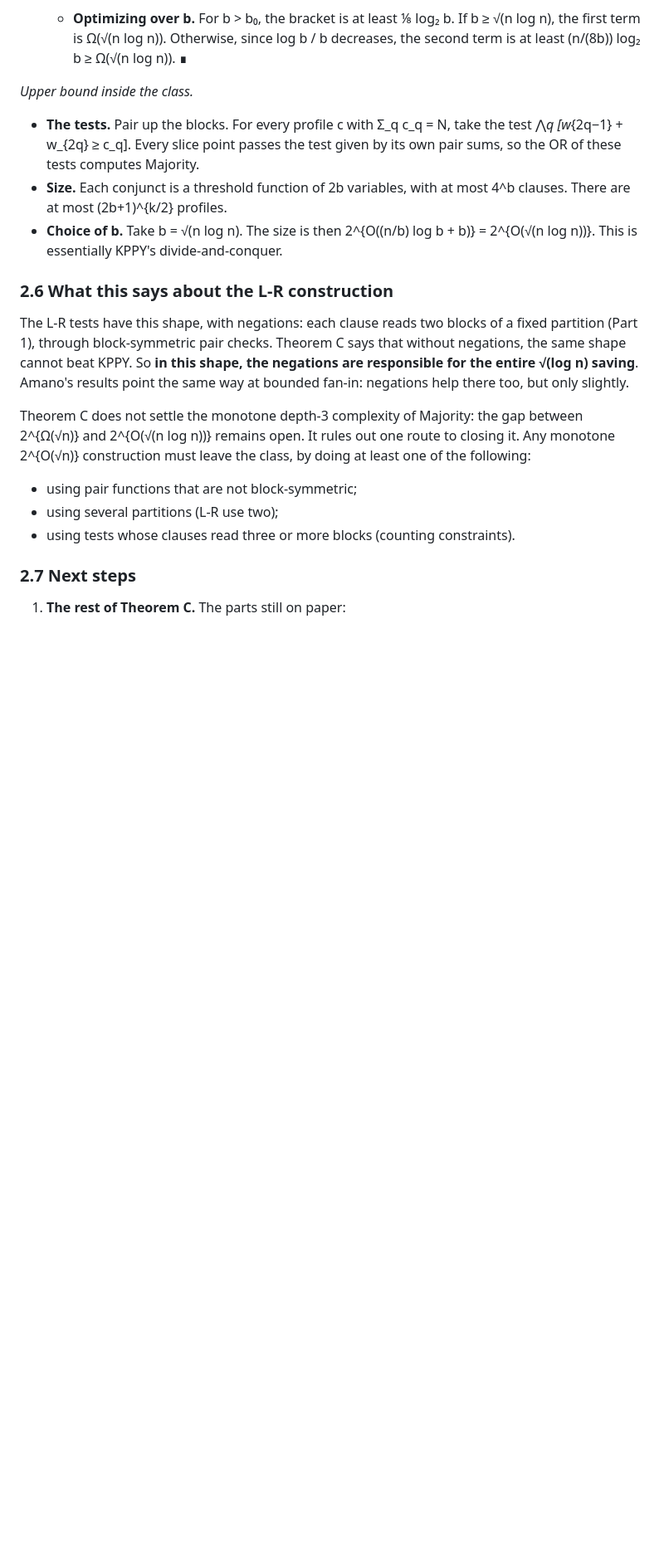
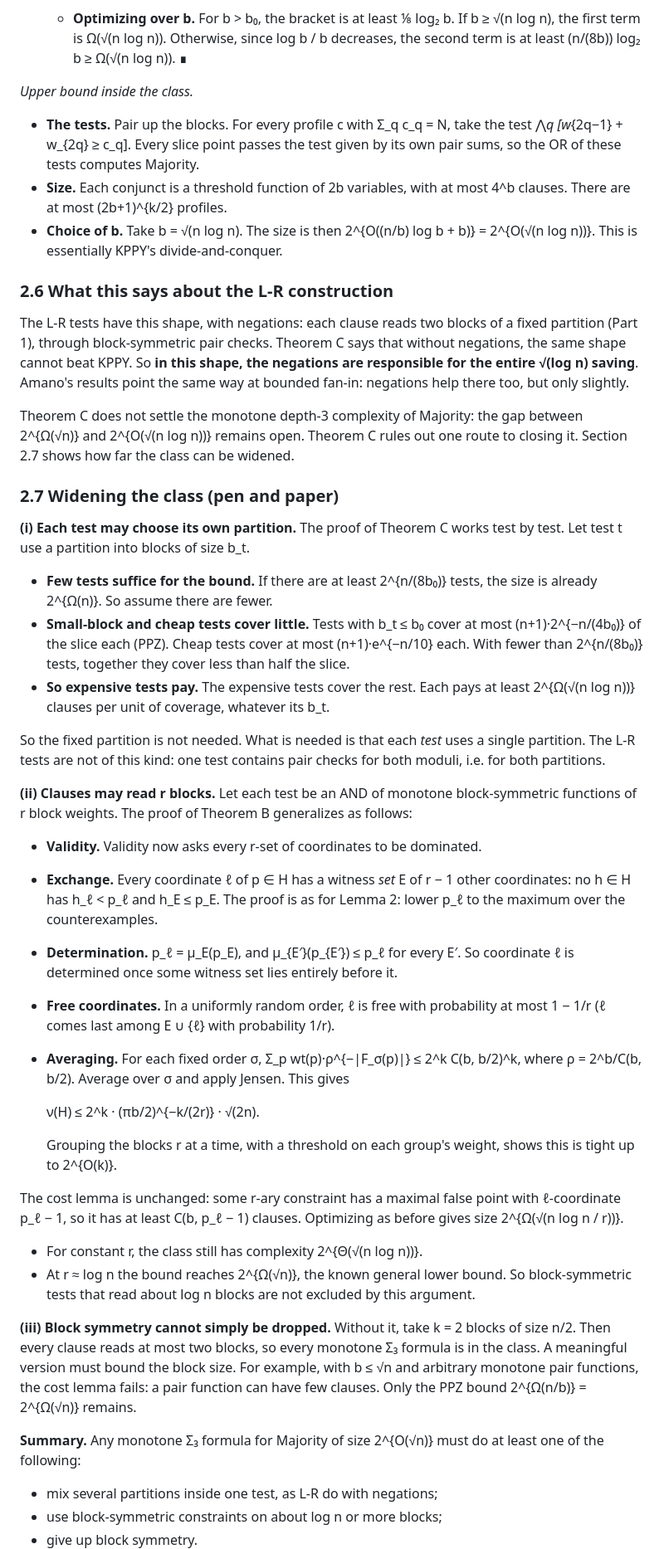
Before and after one commit to ott2/circuitub, a Markdown page: extensions/locality-and-monotonicity.md, the part around one of its changes. Shown at 83% size. GitHub-like rendering; blank space fills up the shorter version.

```diff
--- a/extensions/locality-and-monotonicity.md
+++ b/extensions/locality-and-monotonicity.md
@@ -301,13 +301,59 @@ responsible for the entire √(log n) saving**. Amano's results point the same w
 bounded fan-in: negations help there too, but only slightly.
 
 Theorem C does not settle the monotone depth-3 complexity of Majority: the gap between
-2^{Ω(√n)} and 2^{O(√(n log n))} remains open. It rules out one route to closing it. Any
-monotone 2^{O(√n)} construction must leave the class, by doing at least one of the
-following:
-- using pair functions that are not block-symmetric;
-- using several partitions (L-R use two);
-- using tests whose clauses read three or more blocks (counting constraints).
+2^{Ω(√n)} and 2^{O(√(n log n))} remains open. Theorem C rules out one route to closing it.
+Section 2.7 shows how far the class can be widened.
 
-### 2.7 Next steps
+### 2.7 Widening the class (pen and paper)
 
-1. **The rest of Theorem C.** The parts still on paper:
+**(i) Each test may choose its own partition.** The proof of Theorem C works test by test.
+Let test t use a partition into blocks of size b_t.
+- **Few tests suffice for the bound.** If there are at least 2^{n/(8b₀)} tests, the size is
+  already 2^{Ω(n)}. So assume there are fewer.
+- **Small-block and cheap tests cover little.** Tests with b_t ≤ b₀ cover at most
+  (n+1)·2^{−n/(4b₀)} of the slice each (PPZ). Cheap tests cover at most (n+1)·e^{−n/10}
+  each. With fewer than 2^{n/(8b₀)} tests, together they cover less than half the slice.
+- **So expensive tests pay.** The expensive tests cover the rest. Each pays at least
+  2^{Ω(√(n log n))} clauses per unit of coverage, whatever its b_t.
+
+So the fixed partition is not needed. What is needed is that each *test* uses a single
+partition. The L-R tests are not of this kind: one test contains pair checks for both
+moduli, i.e. for both partitions.
+
+**(ii) Clauses may read r blocks.** Let each test be an AND of monotone block-symmetric
+functions of r block weights. The proof of Theorem B generalizes as follows:
+- **Validity.** Validity now asks every r-set of coordinates to be dominated.
+- **Exchange.** Every coordinate ℓ of p ∈ H has a witness *set* E of r − 1 other
+  coordinates: no h ∈ H has h_ℓ < p_ℓ and h_E ≤ p_E. The proof is as for Lemma 2: lower
+  p_ℓ to the maximum over the counterexamples.
+- **Determination.** p_ℓ = μ_E(p_E), and μ_{E′}(p_{E′}) ≤ p_ℓ for every E′. So
+  coordinate ℓ is determined once some witness set lies entirely before it.
+- **Free coordinates.** In a uniformly random order, ℓ is free with probability at most
+  1 − 1/r (ℓ comes last among E ∪ {ℓ} with probability 1/r).
+- **Averaging.** For each fixed order σ, Σ_p wt(p)·ρ^{−|F_σ(p)|} ≤ 2^k C(b, b/2)^k, where
+  ρ = 2^b/C(b, b/2). Average over σ and apply Jensen. This gives
+
+  ν(H) ≤ 2^k · (πb/2)^{−k/(2r)} · √(2n).
+
+  Grouping the blocks r at a time, with a threshold on each group's weight, shows this is
+  tight up to 2^{O(k)}.
+
+The cost lemma is unchanged: some r-ary constraint has a maximal false point with
+ℓ-coordinate p_ℓ − 1, so it has at least C(b, p_ℓ − 1) clauses. Optimizing as before gives
+size 2^{Ω(√(n log n / r))}.
+- For constant r, the class still has complexity 2^{Θ(√(n log n))}.
+- At r ≈ log n the bound reaches 2^{Ω(√n)}, the known general lower bound. So
+  block-symmetric tests that read about log n blocks are not excluded by this argument.
+
+**(iii) Block symmetry cannot simply be dropped.** Without it, take k = 2 blocks of size
+n/2. Then every clause reads at most two blocks, so every monotone Σ₃ formula is in the
+class. A meaningful version must bound the block size. For example, with b ≤ √n and
+arbitrary monotone pair functions, the cost lemma fails: a pair function can have few
+clauses. Only the PPZ bound 2^{Ω(n/b)} = 2^{Ω(√n)} remains.
+
+**Summary.** Any monotone Σ₃ formula for Majority of size 2^{O(√n)} must do at least one of
+the following:
+- mix several partitions inside one test, as L-R do with negations;
+- use block-symmetric constraints on about log n or more blocks;
+- give up block symmetry.
+
```
Also changed, not shown: other parts of extensions/locality-and-monotonicity.md (+12 -7 lines), prompt.md (+37 -39 lines).
